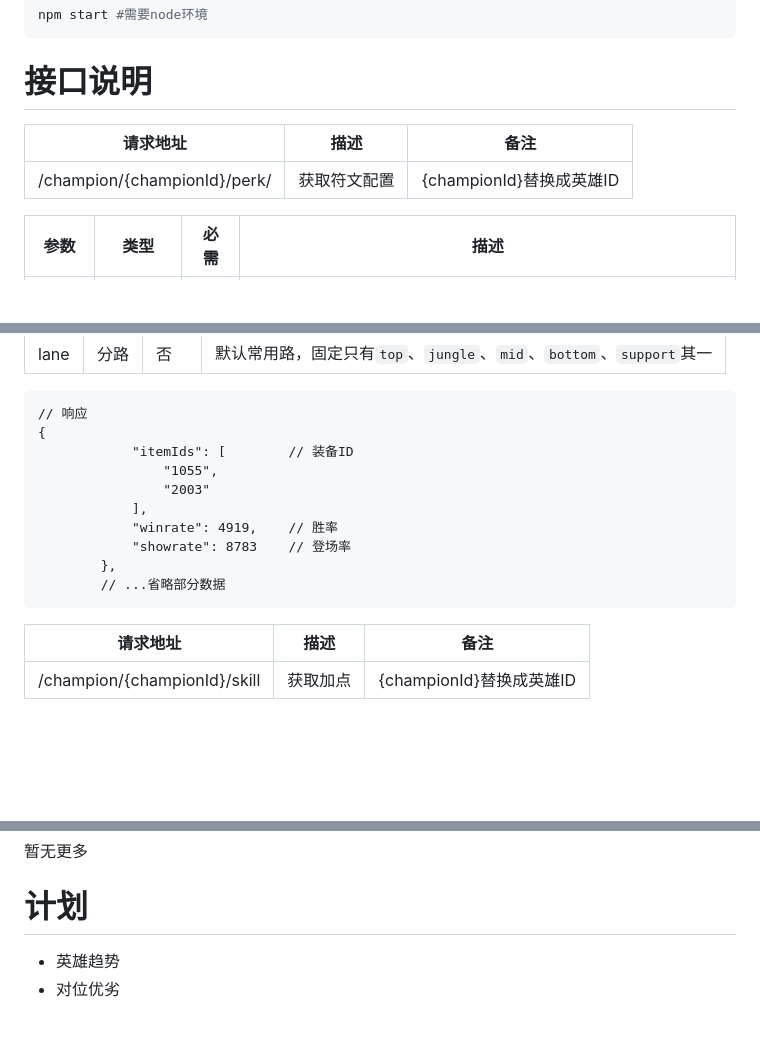
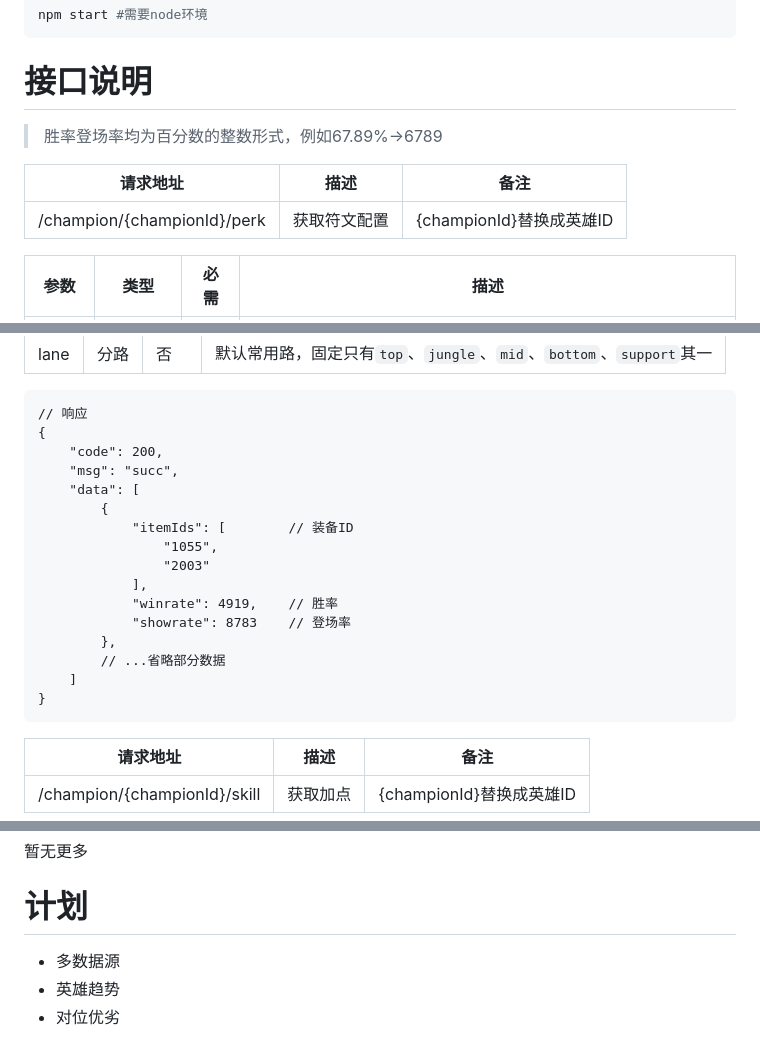
Before and after one commit to Ninohana/data-long, a Markdown page: README.md, 3 parts joined by grey strips. Rendered like a GitHub page; blank space fills up the shorter version.

````diff
--- a/README.md
+++ b/README.md
@@ -24,9 +24,11 @@ npm start #需要node环境
 
 # 接口说明
 
+> 胜率登场率均为百分数的整数形式，例如67.89%->6789
+
 | 请求地址 | 描述 | 备注 |
 | -- | -- | -- |
-| /champion/{championId}/perk/ | 获取符文配置 | {championId}替换成英雄ID |
+| /champion/{championId}/perk | 获取符文配置 | {championId}替换成英雄ID |
 
 | 参数 | 类型 | 必需 | 描述 |
 | -- | -- | -- | -- |
@@ -74,6 +76,10 @@ npm start #需要node环境
 ```
 // 响应
 {
+    "code": 200,
+    "msg": "succ",
+    "data": [
+        {
             "itemIds": [        // 装备ID
                 "1055",
                 "2003"
@@ -82,6 +88,8 @@ npm start #需要node环境
             "showrate": 8783    // 登场率
         },
         // ...省略部分数据
+    ]
+}
 ```
 
 | 请求地址 | 描述 | 备注 |
@@ -129,5 +137,6 @@ npm start #需要node环境
 
 # 计划
 
+- 多数据源
 - 英雄趋势
 - 对位优劣
````
